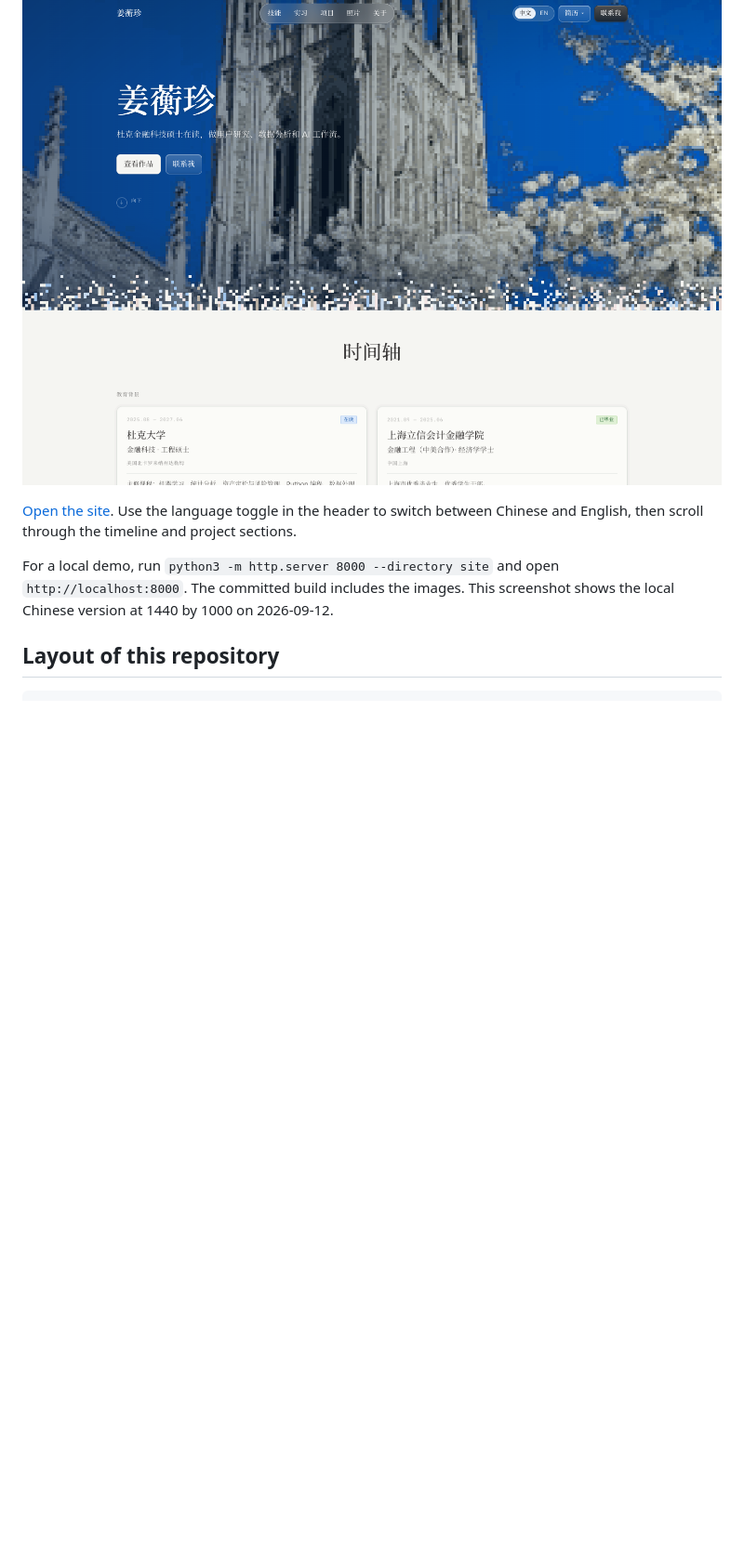
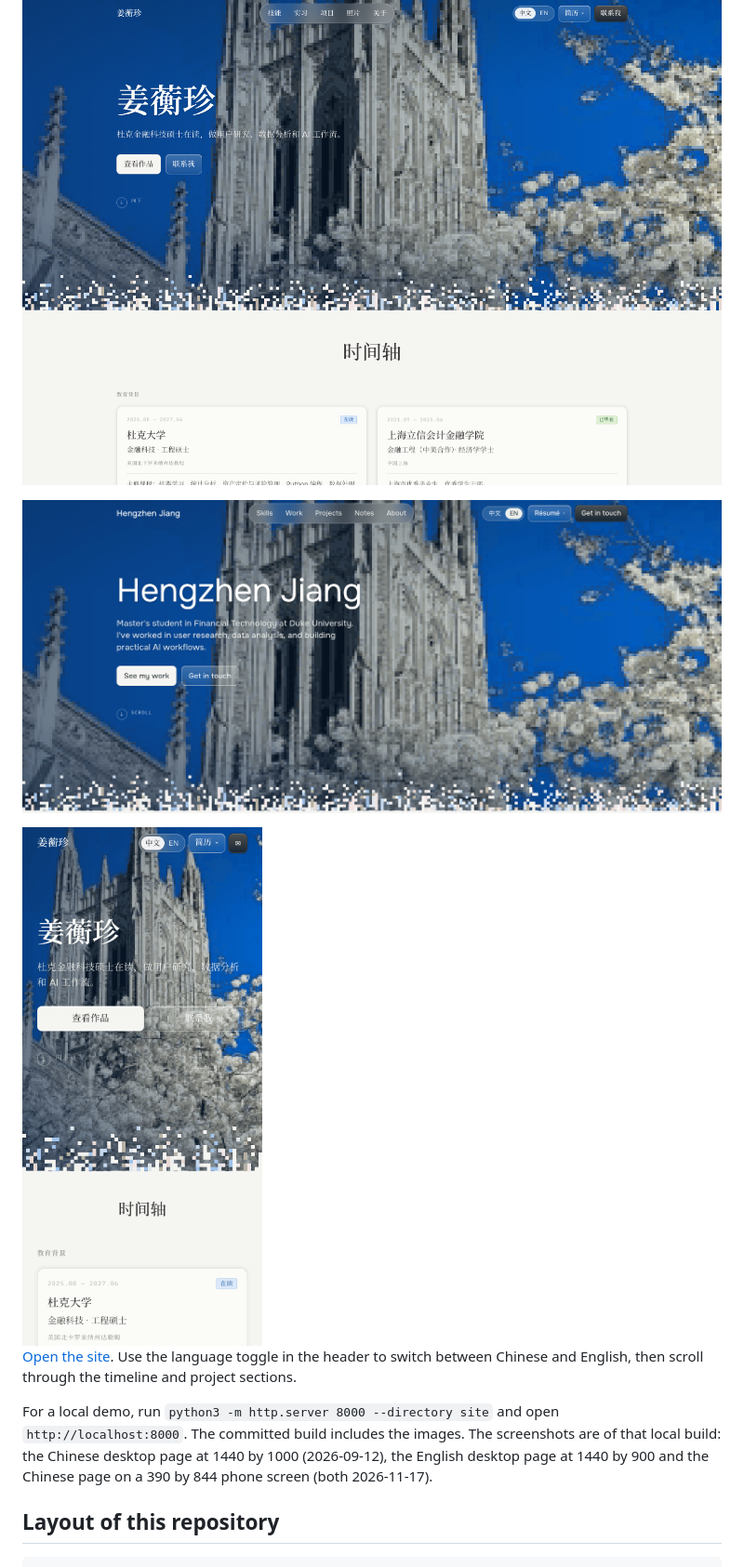
Before and after one commit to cadeKukk/hengzhenjiang.com, a Markdown page: README.md, the part around the change. Shown at 93% size. GitHub-like rendering; pictures changed too: docs/screenshots/home-en.png (added), docs/screenshots/phone-zh.png (added); blank space fills up the shorter version.

Commit message:
Show the English page and the phone layout in the README
The preview only showed the Chinese desktop page. Adds a screenshot of
the English hero (1440 wide) and of the Chinese page on a 390 x 844
phone screen, both from the local build of site/, and says when and
how each screenshot was taken.

Co-Authored-By: Claude Opus 5.5 <noreply@anthropic.com>

```diff
--- a/README.md
+++ b/README.md
@@ -13,9 +13,13 @@ from a template, a translation file and a handful of image lists.
 
 ![Chinese home page with Duke Chapel artwork and the start of the timeline](docs/screenshots/home.png)
 
+![English home page: the name, a one-line introduction, "See my work" and "Get in touch" buttons over the pixel-art Duke Chapel](docs/screenshots/home-en.png)
+
+<img src="docs/screenshots/phone-zh.png" width="300" alt="Chinese home page on a 390-pixel-wide phone screen: header with language toggle, résumé menu and mail button, the hero, and the first education card in the timeline">
+
 [Open the site](https://hengzhen-jiang.vercel.app). Use the language toggle in the header to switch between Chinese and English, then scroll through the timeline and project sections.
 
-For a local demo, run `python3 -m http.server 8000 --directory site` and open `http://localhost:8000`. The committed build includes the images. This screenshot shows the local Chinese version at 1440 by 1000 on 2026-09-12.
+For a local demo, run `python3 -m http.server 8000 --directory site` and open `http://localhost:8000`. The committed build includes the images. The screenshots are of that local build: the Chinese desktop page at 1440 by 1000 (2026-09-12), the English desktop page at 1440 by 900 and the Chinese page on a 390 by 844 phone screen (both 2026-11-17).
 
 ## Layout of this repository
 
```
